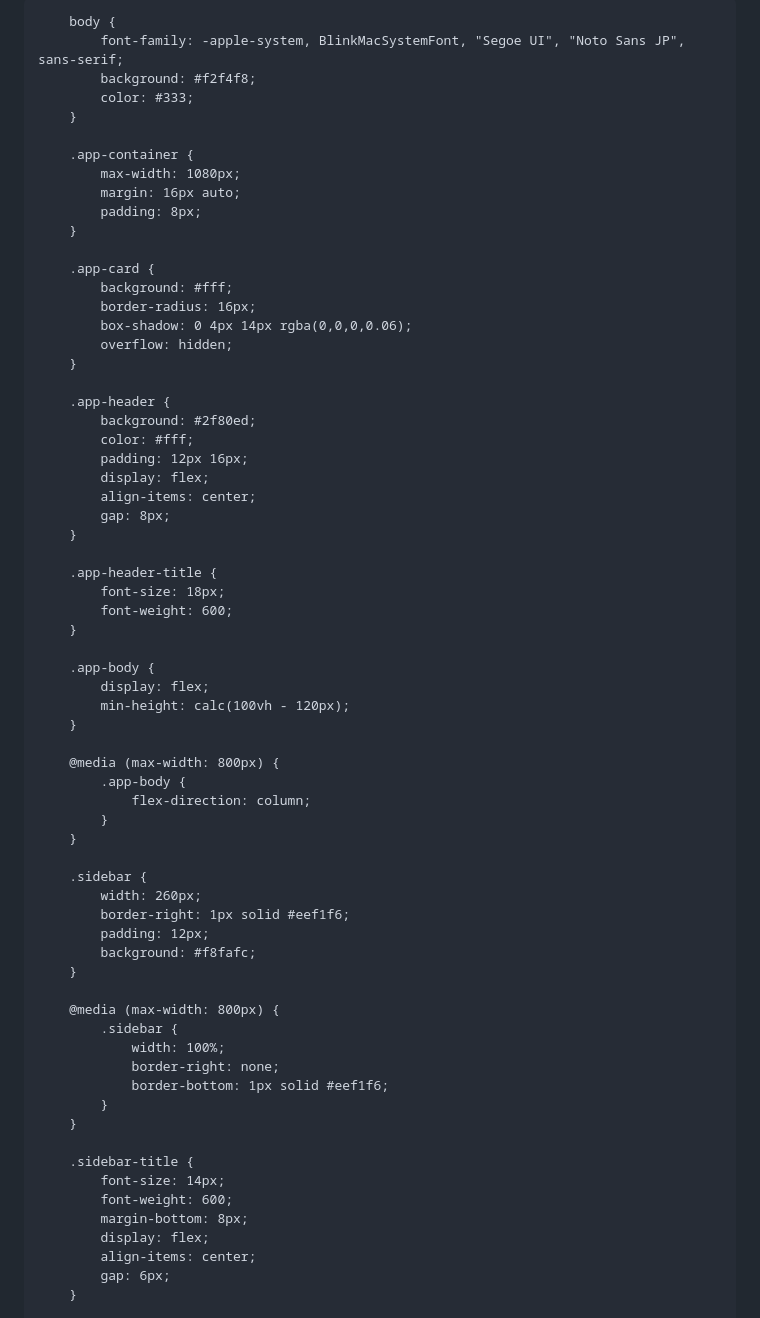
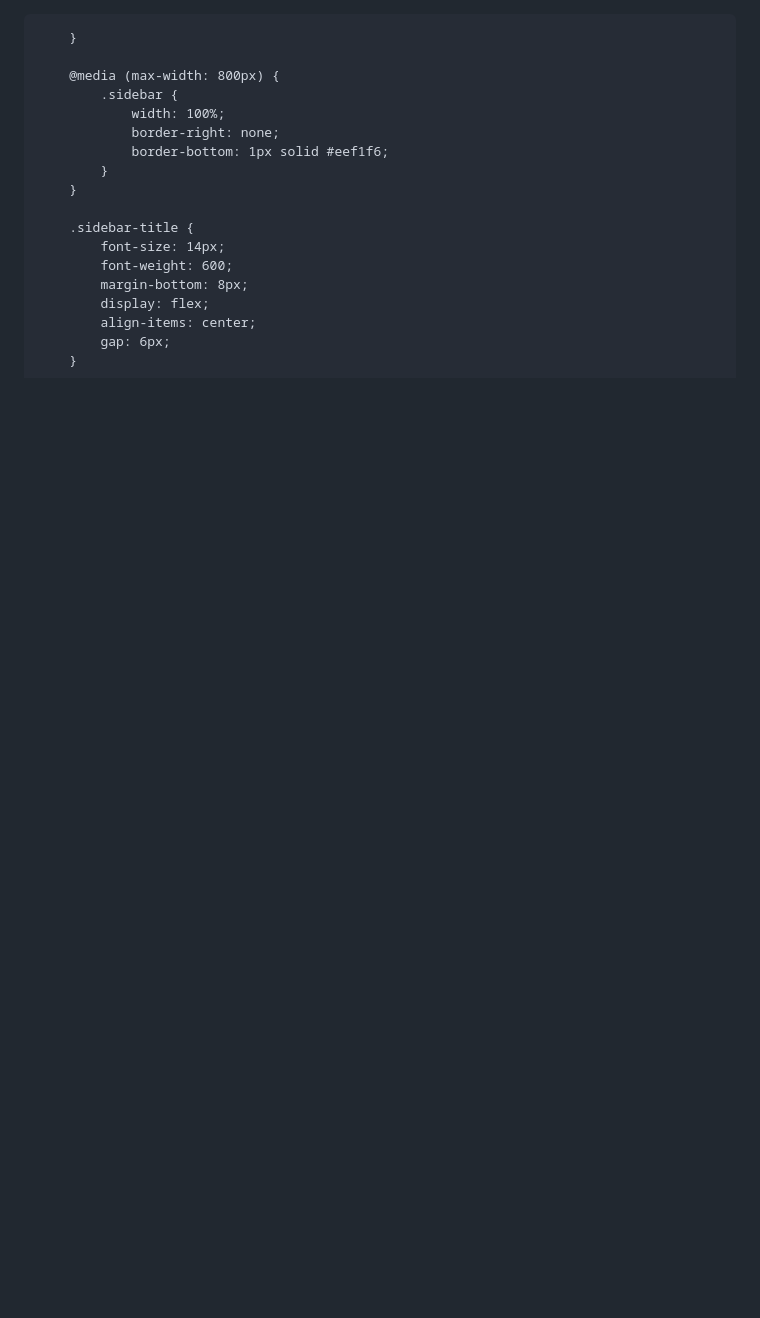
Before and after one commit to Bambanb/kojimemo, a Markdown page: README.md, the part around the change. Rendered like a GitHub page; blank space fills up the shorter version.

```diff
--- a/README.md
+++ b/README.md
@@ -1,65 +1,3 @@
-<!DOCTYPE html>
-<html lang="ja">
-<head>
-    <meta charset="UTF-8">
-    <title>メモ帳アプリ</title>
-    <meta name="viewport" content="width=device-width, initial-scale=1.0">
-    <style>
-        * {
-            box-sizing: border-box;
-            margin: 0;
-            padding: 0;
-        }
-
-        body {
-            font-family: -apple-system, BlinkMacSystemFont, "Segoe UI", "Noto Sans JP", sans-serif;
-            background: #f2f4f8;
-            color: #333;
-        }
-
-        .app-container {
-            max-width: 1080px;
-            margin: 16px auto;
-            padding: 8px;
-        }
-
-        .app-card {
-            background: #fff;
-            border-radius: 16px;
-            box-shadow: 0 4px 14px rgba(0,0,0,0.06);
-            overflow: hidden;
-        }
-
-        .app-header {
-            background: #2f80ed;
-            color: #fff;
-            padding: 12px 16px;
-            display: flex;
-            align-items: center;
-            gap: 8px;
-        }
-
-        .app-header-title {
-            font-size: 18px;
-            font-weight: 600;
-        }
-
-        .app-body {
-            display: flex;
-            min-height: calc(100vh - 120px);
-        }
-
-        @media (max-width: 800px) {
-            .app-body {
-                flex-direction: column;
-            }
-        }
-
-        .sidebar {
-            width: 260px;
-            border-right: 1px solid #eef1f6;
-            padding: 12px;
-            background: #f8fafc;
         }
 
         @media (max-width: 800px) {
```
